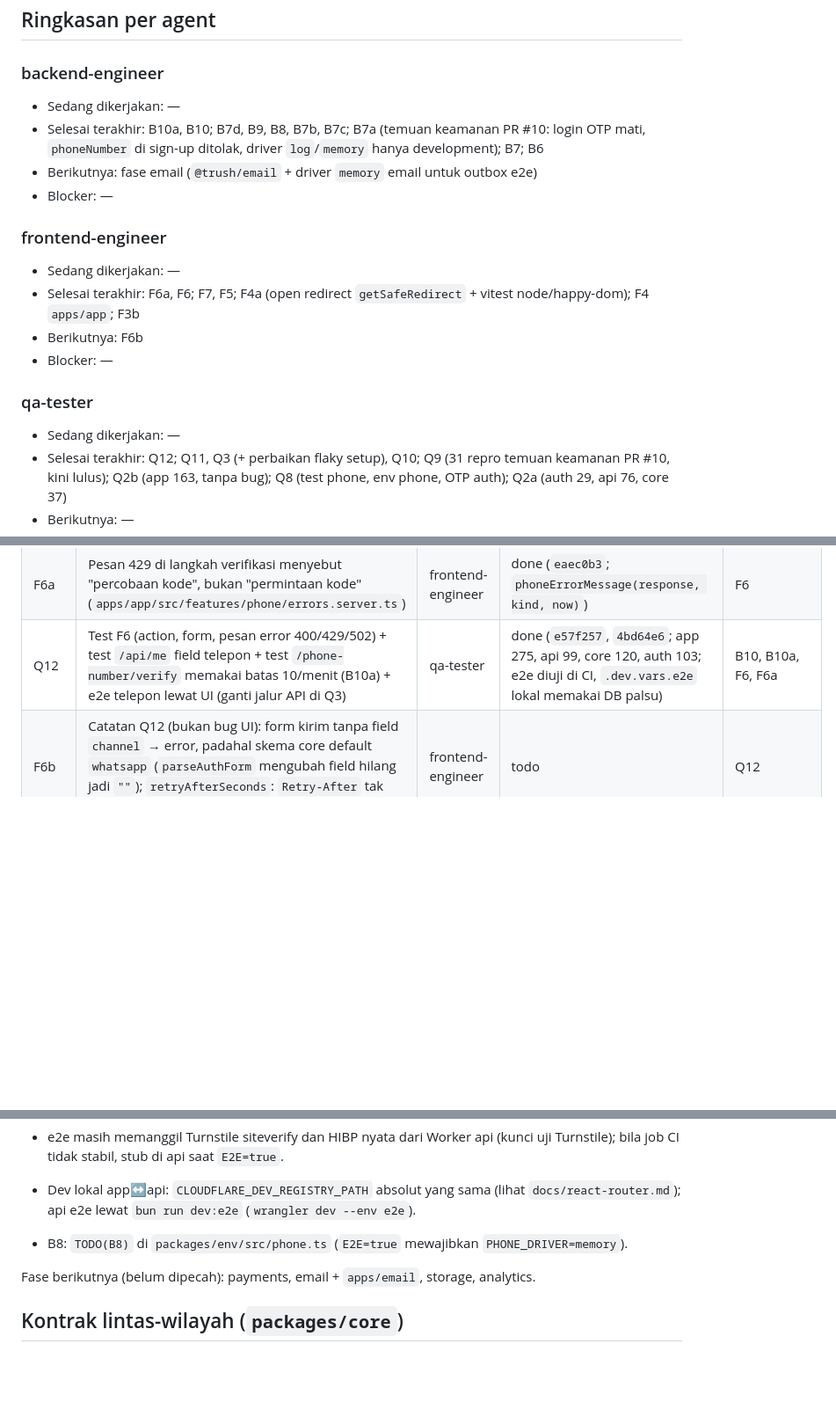
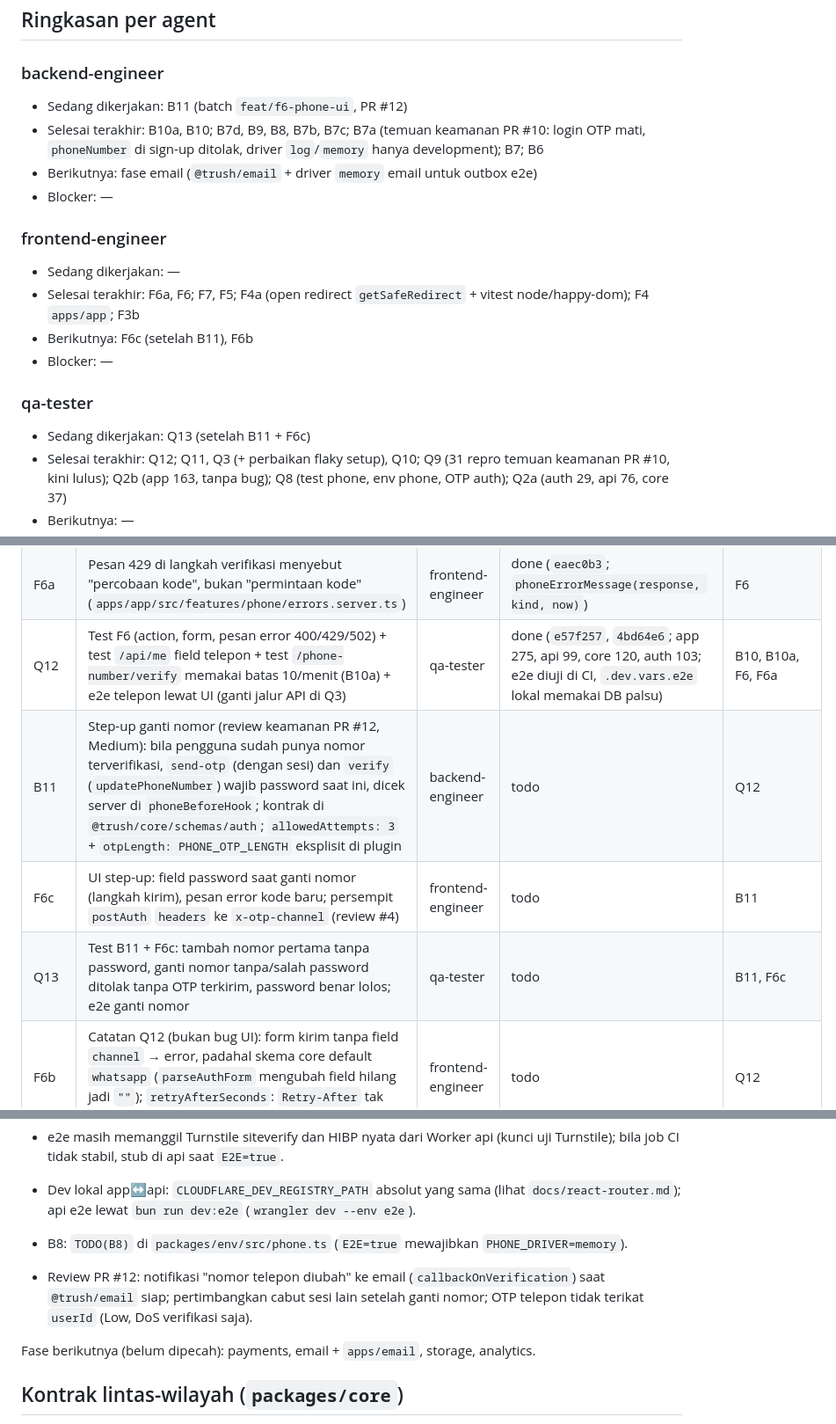
Before and after one commit to rizalzmrni/trush, a Markdown page: STATUS.md, 3 parts joined by grey strips. Shown at 88% size. Rendered like a GitHub page; blank space fills up the shorter version.

Commit message:
docs(agents): add b11, f6c and q13 from pr 12 security review
Co-Authored-By: Claude Opus 5.5 <noreply@anthropic.com>

```diff
--- a/STATUS.md
+++ b/STATUS.md
@@ -8,7 +8,7 @@ Terakhir diperbarui: 2026-11-01 · oleh lead · fase aktif: Fase 0
 
 ### backend-engineer
 
-- Sedang dikerjakan: —
+- Sedang dikerjakan: B11 (batch `feat/f6-phone-ui`, PR #12)
 - Selesai terakhir: B10a, B10; B7d, B9, B8, B7b, B7c; B7a (temuan keamanan PR #10: login OTP mati, `phoneNumber` di sign-up ditolak, driver `log`/`memory` hanya development); B7; B6
 - Berikutnya: fase email (`@trush/email` + driver `memory` email untuk outbox e2e)
 - Blocker: —
@@ -17,12 +17,12 @@ Terakhir diperbarui: 2026-11-01 · oleh lead · fase aktif: Fase 0
 
 - Sedang dikerjakan: —
 - Selesai terakhir: F6a, F6; F7, F5; F4a (open redirect `getSafeRedirect` + vitest node/happy-dom); F4 `apps/app`; F3b
-- Berikutnya: F6b
+- Berikutnya: F6c (setelah B11), F6b
 - Blocker: —
 
 ### qa-tester
 
-- Sedang dikerjakan: —
+- Sedang dikerjakan: Q13 (setelah B11 + F6c)
 - Selesai terakhir: Q12; Q11, Q3 (+ perbaikan flaky setup), Q10; Q9 (31 repro temuan keamanan PR #10, kini lulus); Q2b (app 163, tanpa bug); Q8 (test phone, env phone, OTP auth); Q2a (auth 29, api 76, core 37)
 - Berikutnya: —
 - Blocker: —
@@ -56,6 +56,9 @@ Terakhir diperbarui: 2026-11-01 · oleh lead · fase aktif: Fase 0
 | B10a | Rate limit IP `/phone-number/verify` 10/menit (aturan spesifik sebelum `/phone-number/*`; better-auth memakai `customRules` pertama yang cocok, dicek di 1.7.14) | backend-engineer | done (`7a991ee`; belum ada test → Q12) | B7c |
 | F6a | Pesan 429 di langkah verifikasi menyebut "percobaan kode", bukan "permintaan kode" (`apps/app/src/features/phone/errors.server.ts`) | frontend-engineer | done (`eaec0b3`; `phoneErrorMessage(response, kind, now)`) | F6 |
 | Q12 | Test F6 (action, form, pesan error 400/429/502) + test `/api/me` field telepon + test `/phone-number/verify` memakai batas 10/menit (B10a) + e2e telepon lewat UI (ganti jalur API di Q3) | qa-tester | done (`e57f257`, `4bd64e6`; app 275, api 99, core 120, auth 103; e2e diuji di CI, `.dev.vars.e2e` lokal memakai DB palsu) | B10, B10a, F6, F6a |
+| B11 | Step-up ganti nomor (review keamanan PR #12, Medium): bila pengguna sudah punya nomor terverifikasi, `send-otp` (dengan sesi) dan `verify` (`updatePhoneNumber`) wajib password saat ini, dicek server di `phoneBeforeHook`; kontrak di `@trush/core/schemas/auth`; `allowedAttempts: 3` + `otpLength: PHONE_OTP_LENGTH` eksplisit di plugin | backend-engineer | todo | Q12 |
+| F6c | UI step-up: field password saat ganti nomor (langkah kirim), pesan error kode baru; persempit `postAuth` `headers` ke `x-otp-channel` (review #4) | frontend-engineer | todo | B11 |
+| Q13 | Test B11 + F6c: tambah nomor pertama tanpa password, ganti nomor tanpa/salah password ditolak tanpa OTP terkirim, password benar lolos; e2e ganti nomor | qa-tester | todo | B11, F6c |
 | F6b | Catatan Q12 (bukan bug UI): form kirim tanpa field `channel` → error, padahal skema core default `whatsapp` (`parseAuthForm` mengubah field hilang jadi `""`); `retryAfterSeconds`: `Retry-After` tak valid menutupi `X-Retry-After` valid | frontend-engineer | todo | Q12 |
 | F4a | Open redirect `getSafeRedirect` lewat dot-segment (`/.//evil` → `//evil`) + varian halaman auth; vitest `apps/app` node/happy-dom | frontend-engineer | done | F4, Q9 |
 | F1 | `packages/design-system`: `globals.css` kanonik dari `DESIGN.md`, `DesignSystemProvider` (next-themes + Toaster), font Outfit, `cn`, `lib/format`, komponen `feedback/` | frontend-engineer | done (PR #2) | L0, L2 |
@@ -102,6 +105,8 @@ Catatan lanjutan dari batch ini:
 - Dev lokal app↔api: `CLOUDFLARE_DEV_REGISTRY_PATH` absolut yang sama (lihat `docs/react-router.md`); api e2e lewat `bun run dev:e2e` (`wrangler dev --env e2e`).
 - B8: `TODO(B8)` di `packages/env/src/phone.ts` (`E2E=true` mewajibkan `PHONE_DRIVER=memory`).
 
+- Review PR #12: notifikasi "nomor telepon diubah" ke email (`callbackOnVerification`) saat `@trush/email` siap; pertimbangkan cabut sesi lain setelah ganti nomor; OTP telepon tidak terikat `userId` (Low, DoS verifikasi saja).
+
 Fase berikutnya (belum dipecah): payments, email + `apps/email`, storage, analytics.
 
 ## Kontrak lintas-wilayah (`packages/core`)
```
Also changed, not shown: other parts of STATUS.md (+1 -0 lines).
